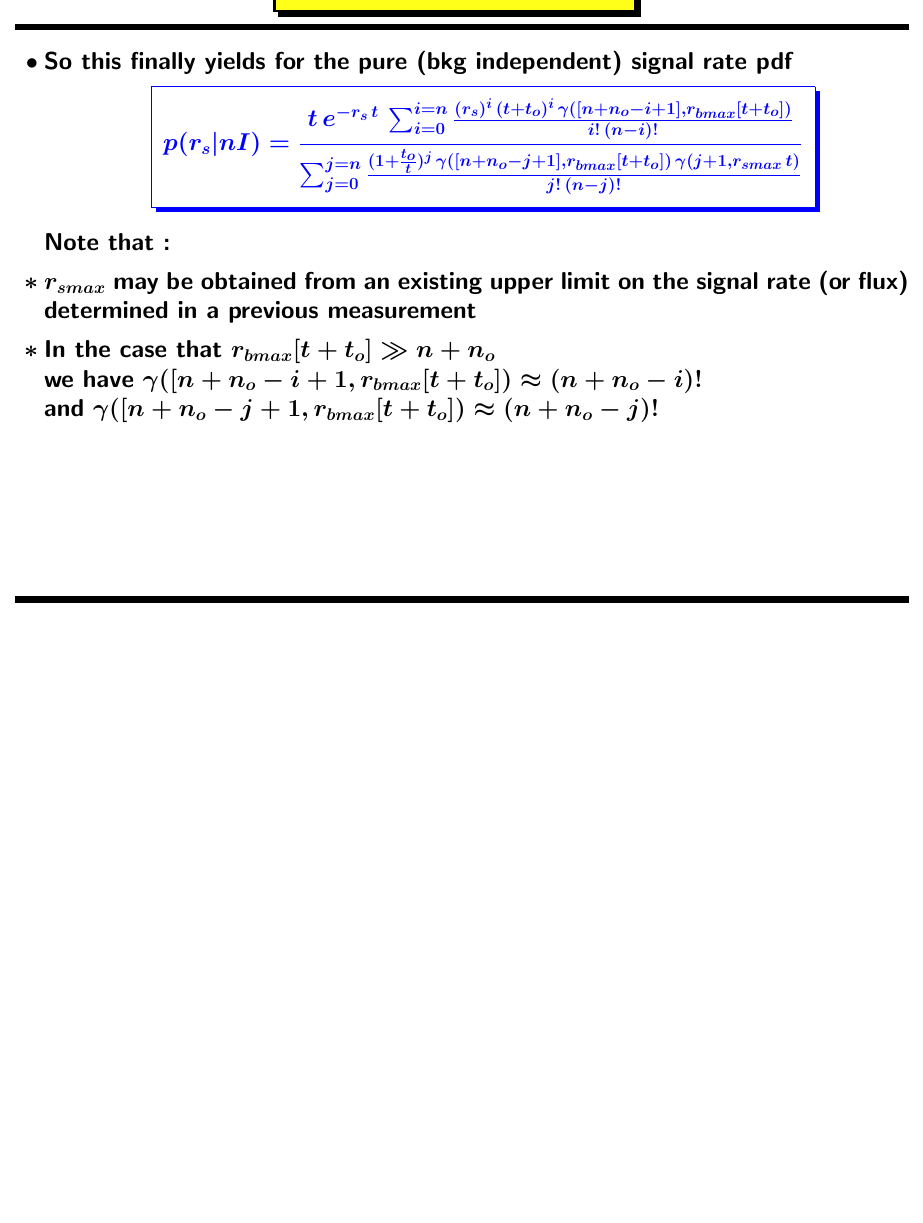
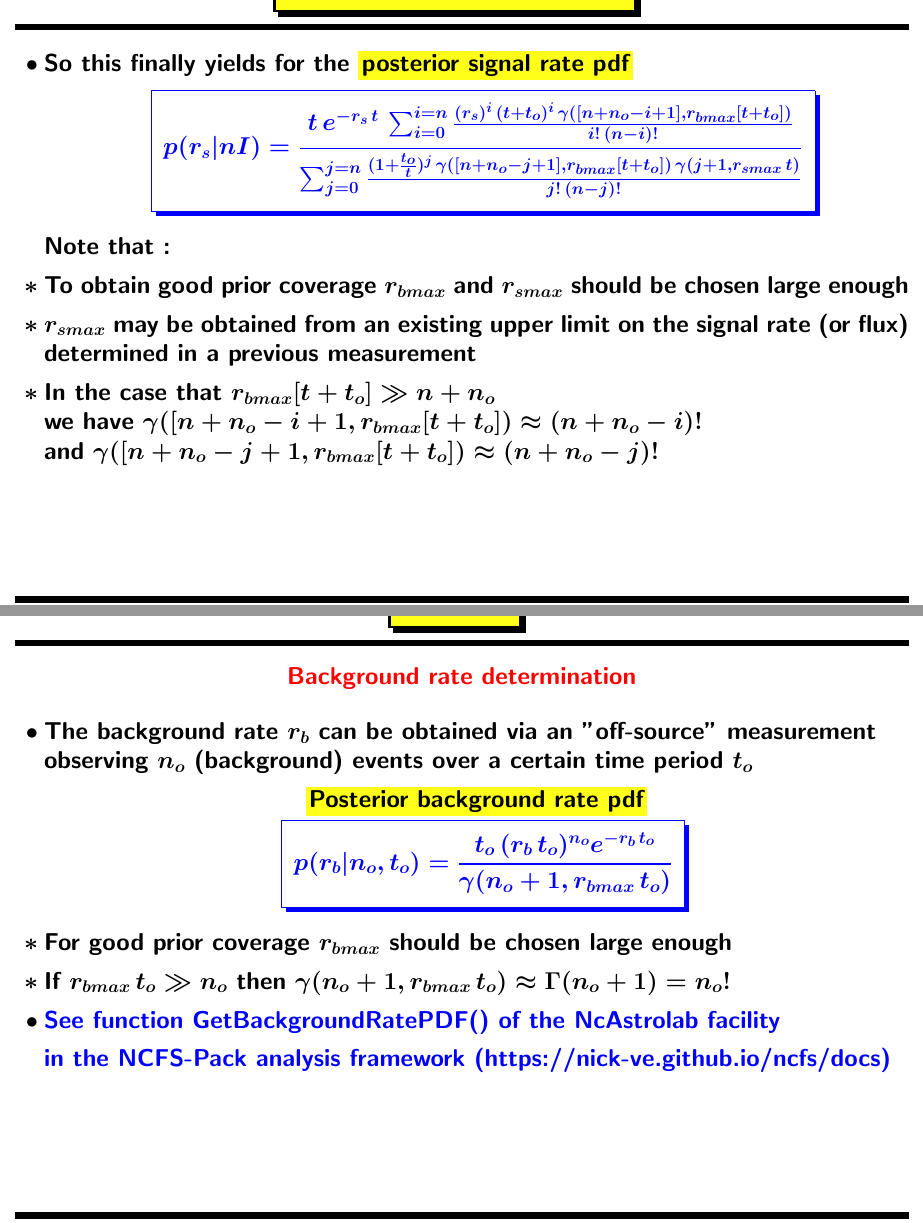
Before and after one commit to nick-ve/L-fluxes, a LaTeX document (slides/main.tex, which reads slides/formalism.tex, slides/math.tex, slides/summary.tex): part of page 20 of 20 before the commit and two parts of pages 20 and 21 of 23 after it, the two joined at a grey line, cut so that both start at the same text, the shorter picture padded with empty space. The pictures show the PDF file slides/main.pdf that the author committed with the source.

Commit message:
Slides updated and summary added

```diff
--- a/slides/formalism.tex
+++ b/slides/formalism.tex
@@ -72,10 +72,10 @@
 \item[] Without loss of statistical information : {\blue $p(r_{s}|nI)=\int p(r_{s}r_{b}|nI)\,\d r_{b}$}
 \item[] \colorbox{yellow}{We can determine the full posterior signal rate pdf $p(r_{s}|nI)$ from data alone}
 \item {\blue Going to credible regions, upper limits and all that}
-\item[$\ast$] x\% credibility region for $r_{s}$ : $\displaystyle \int_{r_{min}}^{r_{max}} p(r_{s}|nI)\,\d r_{s}=$ x\%
+\item[$\ast$] x\% credibility region $[r_{min},r_{max}]$ for $r_{s}$ : $\displaystyle \int_{r_{min}}^{r_{max}} p(r_{s}|nI)\,\d r_{s}=$ x\%
 \item[] with $r_{min} < \hat{r}_{s} < r_{max}$ and $p(r_{min}|nI)=p(r_{max}|nI)$
 \item[] $\rightarrow r_{min}$ and $r_{max}$ form the x\% credibility region of the signal rate $r_{s}$
-\item[$\ast$] x\% upper limit for $r_{s}$ : $\displaystyle \int_{0}^{r_{max}} p(r_{s}|nI)\,\d r_{s}=$ x\%
+\item[$\ast$] x\% upper limit $r_{max}$ for $r_{s}$ : $\displaystyle \int_{0}^{r_{max}} p(r_{s}|nI)\,\d r_{s}=$ x\%
 \item[] $\rightarrow r_{max}$ is the x\% credible upper limit for the signal rate $r_{s}$
 \end{itemize}
 
@@ -92 +96,2 @@
+        $\displaystyle I_{s}=\frac{F_{s}}{\Omega_{s}}$
 \end{itemize}
--- a/slides/math.tex
+++ b/slides/math.tex
@@ -28,7 +28,7 @@
 \item Note : This measurement is different from the actual "on-source" one
 \item[] $\rightarrow$ Different prior information $I_{o}$
 \item From the previous we have :
-        {\blue $\displaystyle p(r_{b}|n_{o}\,I_{o})=p(r_{b}|I_{0})\,\frac{p(n_{o}|r_{b}\,I_{o})}{p(n_{o}|I_{o})}$}
+        {\blue $\displaystyle p(r_{b}|n_{o}\,I_{o})=p(r_{b}|I_{o})\,\frac{p(n_{o}|r_{b}\,I_{o})}{p(n_{o}|I_{o})}$}
 \item[] {\blue $\displaystyle p(n_{o}|r_{b}\,I_{o})=\frac{(r_{b}\,t_{o})^{n_{o}} e^{-r_{b}\,t_{o}}}{n_{o}!} \quad$}
         (Off-source bkg Poisson pdf)
 \item[] $p(r_{b}|I_{o})$ is some prior pdf for the background rate
@@ -149,7 +149,7 @@
 
 \Tr
 \begin{itemize}
-\item So this finally yields for the pure (bkg independent) signal rate pdf
+\item So this finally yields for the \colorbox{yellow}{posterior signal rate pdf}
 \item[] \begin{center}
       {\blue \shabox{$\displaystyle p(r_{s}|nI)=
       \frac{t\,e^{-r_{s}\,t}\,\sum_{i=0}^{i=n} \frac{(r_{s})^{i}\,(t+t_{o})^{i}\,\gamma([n+n_{o}-i+1],r_{bmax}[t+t_{o}])}{i!\,(n-i)!}}
@@ -157,6 +157,7 @@
                              {j!\,(n-j)!}}$}}
         \end{center}
 \item[] Note that :
+\item[$\ast$] To obtain good prior coverage $r_{bmax}$ and $r_{smax}$ should be chosen large enough
 \item[$\ast$] $r_{smax}$ may be obtained from an existing upper limit on the signal rate (or flux)
               determined in a previous measurement
 \item[$\ast$] In the case that $r_{bmax}[t+t_{o}] \gg n+n_{o}$\\
--- /dev/null
+++ b/slides/summary.tex
@@ -0,0 +1,33 @@
+\Transcb{yellow}{blue}{Summary}
+\onecolumn
+\begin{center}
+{\red Background rate determination}
+\end{center}
+%
+\begin{itemize}
+\item The background rate $r_{b}$ can be obtained via an "off-source" measurement\\
+      observing $n_{o}$ (background) events over a certain time period $t_{o}$
+\item[] \begin{center}
+        \colorbox{yellow}{Posterior background rate pdf}\\[1mm]
+        {\blue \shabox{$\displaystyle p(r_{b}|n_{o},t_{o})=
+                \frac{t_{o}\,(r_{b}\,t_{o})^{n_{o}} e^{-r_{b}\,t_{o}}}{\gamma(n_{o}+1,r_{bmax}\,t_{o})}$}}
+        \end{center}
+\item[$\ast$] For good prior coverage $r_{bmax}$ should be chosen large enough
+\item[$\ast$] If $r_{bmax}\,t_{o} \gg n_{o}$ then $\gamma(n_{o}+1,r_{bmax}\,t_{o}) \approx \Gamma(n_{o}+1)=n_{o}!$
+\item {\blue See function GetBackgroundRatePDF() of the NcAstrolab facility}
+\item[] {\blue in the NCFS-Pack analysis framework (https://nick-ve.github.io/ncfs/docs)}
+\end{itemize}
+
+\Tr
+\begin{itemize}
+\item[] \begin{center}{\red Signal rate determination}\end{center}
+\item In the actual "on-source" measurement we observe a total of $n$ events\\
+      over a certain time period $t$
+\item[] Together with the "off-source" measurement $(n_{o},t_{0})$ this yields
+\item[] \begin{center}
+        \colorbox{yellow}{Posterior signal rate pdf}\\[1mm]
+      {\blue \shabox{$\displaystyle p(r_{s}|n,t,n_{o},t_{o})=
+      \frac{t\,e^{-r_{s}\,t}\,\sum_{i=0}^{i=n} \frac{(r_{s})^{i}\,(t+t_{o})^{i}\,\gamma([n+n_{o}-i+1],r_{bmax}[t+t_{o}])}{i!\,(n-i)!}}
+      {\sum_{j=0}^{j=n} \frac{(1+\frac{t_{o}}{t})^{j}\,\gamma([n+n_{o}-j+1],r_{bmax}[t+t_{o}])\,\gamma(j+1,r_{smax}\,t)}
+                             {j!\,(n-j)!}}$}}
+        \end{center}
@@ -0,0 +37,11 @@
+      and $\gamma([n+n_{o}-j+1,r_{bmax}[t+t_{o}]) \approx (n+n_{o}-j)!$
+\item {\blue See function GetSignalRatePDF() of the NcAstrolab facility}
+\item[] {\blue in the NCFS-Pack analysis framework (https://nick-ve.github.io/ncfs/docs)}
+\end{itemize}
+
+\Tr
+\begin{center}
+{\red Going from the observed signal rate pdf to an incoming flux pdf}
+\end{center}
+%
+\begin{itemize}
@@ -0,0 +57,7 @@
+\end{center}
+%
+\begin{itemize}
+\item Can be directly determined from the signal pdf $p(r_{s}|n,t,n_{o},t_{o})$
+\item {\blue See GetCredibleInterval() and GetUpperLimit() of the NcAstrolab facility}
+\item[] {\blue in the NCFS-Pack analysis framework (https://nick-ve.github.io/ncfs/docs)}
+\end{itemize}
```
Also changed, not shown: slides/main.tex (+1 -1 lines), slides/main.pdf, slides/formalism.tex (14 more changed lines), slides/math.tex (12 more changed lines), slides/summary.tex (12 more changed lines), 3 other files.
